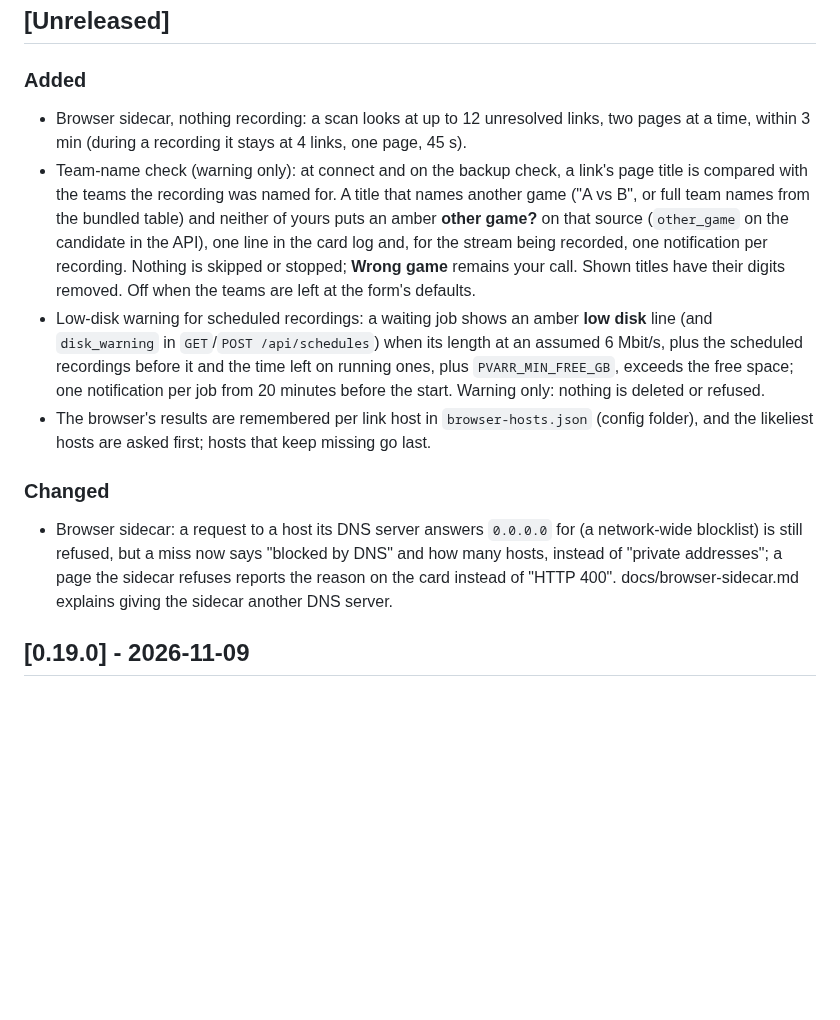
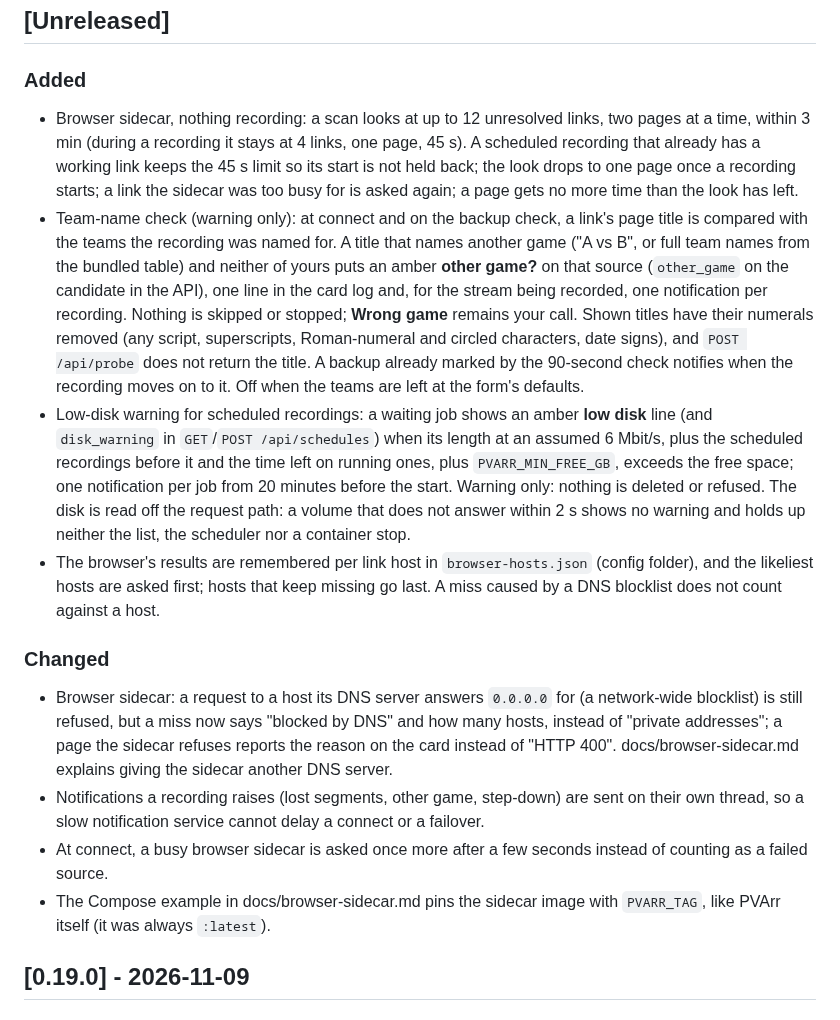
Before and after one commit to jlesterak/pvarr, a Markdown page: CHANGELOG.md, the part around the change. GitHub-like rendering; blank space fills up the shorter version.

```diff
--- a/CHANGELOG.md
+++ b/CHANGELOG.md
@@ -5,13 +5,16 @@ All notable changes to PVArr are listed here, in [Keep a Changelog](https://keep
 ## [Unreleased]
 
 ### Added
-- Browser sidecar, nothing recording: a scan looks at up to 12 unresolved links, two pages at a time, within 3 min (during a recording it stays at 4 links, one page, 45 s).
-- Team-name check (warning only): at connect and on the backup check, a link's page title is compared with the teams the recording was named for. A title that names another game ("A vs B", or full team names from the bundled table) and neither of yours puts an amber **other game?** on that source (`other_game` on the candidate in the API), one line in the card log and, for the stream being recorded, one notification per recording. Nothing is skipped or stopped; **Wrong game** remains your call. Shown titles have their digits removed. Off when the teams are left at the form's defaults.
-- Low-disk warning for scheduled recordings: a waiting job shows an amber **low disk** line (and `disk_warning` in `GET`/`POST /api/schedules`) when its length at an assumed 6 Mbit/s, plus the scheduled recordings before it and the time left on running ones, plus `PVARR_MIN_FREE_GB`, exceeds the free space; one notification per job from 20 minutes before the start. Warning only: nothing is deleted or refused.
-- The browser's results are remembered per link host in `browser-hosts.json` (config folder), and the likeliest hosts are asked first; hosts that keep missing go last.
+- Browser sidecar, nothing recording: a scan looks at up to 12 unresolved links, two pages at a time, within 3 min (during a recording it stays at 4 links, one page, 45 s). A scheduled recording that already has a working link keeps the 45 s limit so its start is not held back; the look drops to one page once a recording starts; a link the sidecar was too busy for is asked again; a page gets no more time than the look has left.
+- Team-name check (warning only): at connect and on the backup check, a link's page title is compared with the teams the recording was named for. A title that names another game ("A vs B", or full team names from the bundled table) and neither of yours puts an amber **other game?** on that source (`other_game` on the candidate in the API), one line in the card log and, for the stream being recorded, one notification per recording. Nothing is skipped or stopped; **Wrong game** remains your call. Shown titles have their numerals removed (any script, superscripts, Roman-numeral and circled characters, date signs), and `POST /api/probe` does not return the title. A backup already marked by the 90-second check notifies when the recording moves on to it. Off when the teams are left at the form's defaults.
+- Low-disk warning for scheduled recordings: a waiting job shows an amber **low disk** line (and `disk_warning` in `GET`/`POST /api/schedules`) when its length at an assumed 6 Mbit/s, plus the scheduled recordings before it and the time left on running ones, plus `PVARR_MIN_FREE_GB`, exceeds the free space; one notification per job from 20 minutes before the start. Warning only: nothing is deleted or refused. The disk is read off the request path: a volume that does not answer within 2 s shows no warning and holds up neither the list, the scheduler nor a container stop.
+- The browser's results are remembered per link host in `browser-hosts.json` (config folder), and the likeliest hosts are asked first; hosts that keep missing go last. A miss caused by a DNS blocklist does not count against a host.
 
 ### Changed
 - Browser sidecar: a request to a host its DNS server answers `0.0.0.0` for (a network-wide blocklist) is still refused, but a miss now says "blocked by DNS" and how many hosts, instead of "private addresses"; a page the sidecar refuses reports the reason on the card instead of "HTTP 400". docs/browser-sidecar.md explains giving the sidecar another DNS server.
+- Notifications a recording raises (lost segments, other game, step-down) are sent on their own thread, so a slow notification service cannot delay a connect or a failover.
+- At connect, a busy browser sidecar is asked once more after a few seconds instead of counting as a failed source.
+- The Compose example in docs/browser-sidecar.md pins the sidecar image with `PVARR_TAG`, like PVArr itself (it was always `:latest`).
 
 ## [0.19.0] - 2026-11-09
 
```
Also changed, not shown: TODO.md (+45 -6 lines), docs/release-notes/v0.20.0.md (added, +39 -0 lines).
